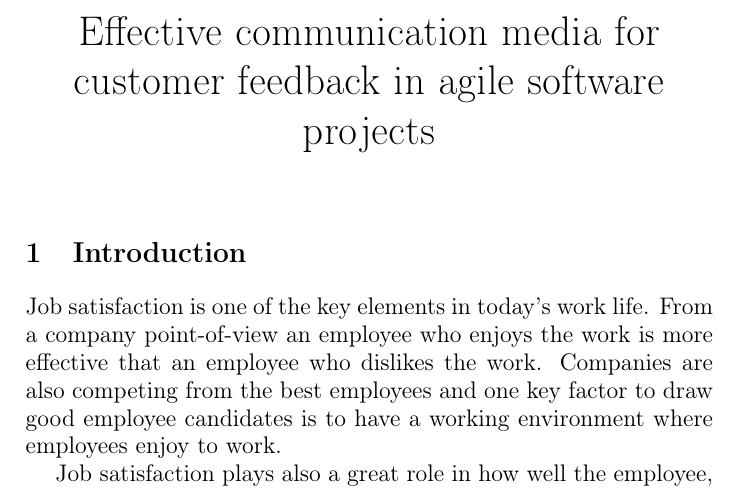
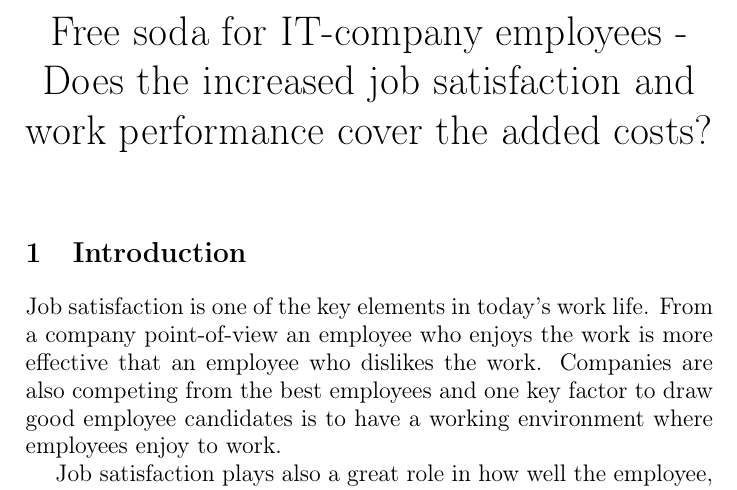
Before and after one commit to rap1ds/day1-thesis, a LaTeX document (dippa.tex): part of page 2 of 4, cut at the place of the change. Compiled offline with pdfLaTeX.

Commit message:
"Update"

```diff
--- a/dippa.tex
+++ b/dippa.tex
@@ -27,7 +27,7 @@
 \usepackage[top=0pt, bottom=0pt, left=70pt, right=70pt]{geometry}
 
 % Document title
-\title{\huge Effective communication media for customer feedback in agile software projects}
+\title{\huge Free soda for IT-company employees - Does the increased job satisfaction and work performance cover the added costs?}
 \date{\vspace{-5ex}}
 \maketitle
 
```
